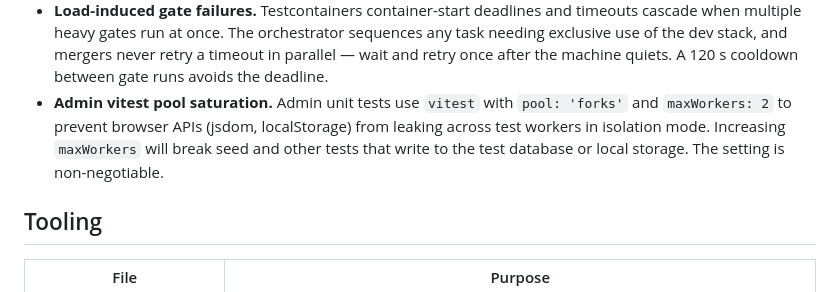
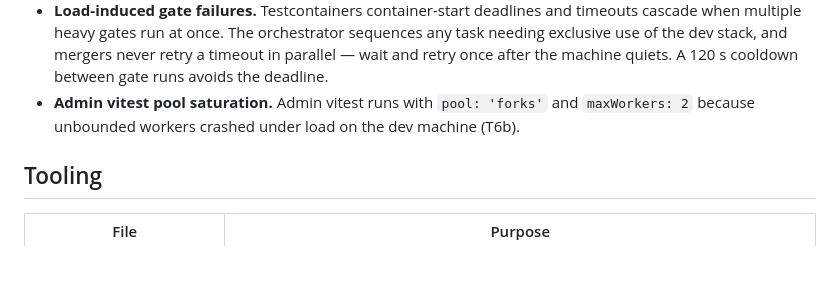
Before and after one commit to Sulton-Ali/savdo, a Markdown page: docs/08-AI-WORKFLOW.md, the part around the change. Rendered like a GitHub page; blank space fills up the shorter version.

Commit message:
docs(ai-workflow): correct vitest pool rationale to match the config comment
The doc claimed the fork pool/maxWorkers setting exists to stop browser
API leakage across workers and would break seed/DB tests if loosened,
and called it non-negotiable — none of that is in vite.config.ts's own
comment. The actual reason (per the config comment) is that unbounded
worker counts were observed crashing under load on the dev machine
during phase-2 T6b.

Verified against admin/vite.config.ts's pool/maxWorkers comment.

```diff
--- a/docs/08-AI-WORKFLOW.md
+++ b/docs/08-AI-WORKFLOW.md
@@ -140,7 +140,7 @@ entries are added by `/phase-done` when a review catches one.
 - **Snapshot state in UI shells.** T8 invalidated a query but the layout read a route-context snapshot, so the sidebar kept the old shop name. Shells subscribe to live queries; saves invalidate the router.
 - **Parallel heavy gates on one machine.** Two testcontainers suites plus jsdom tests in parallel produced timeouts that looked like failures (O-13). See operating constraint 7: one testcontainers-heavy gate (`make verify`, `go test ./...`) runs at a time; if a merger sees timeouts, retry once after 120 s of quiet.
 - **Load-induced gate failures.** Testcontainers container-start deadlines and timeouts cascade when multiple heavy gates run at once. The orchestrator sequences any task needing exclusive use of the dev stack, and mergers never retry a timeout in parallel — wait and retry once after the machine quiets. A 120 s cooldown between gate runs avoids the deadline.
-- **Admin vitest pool saturation.** Admin unit tests use `vitest` with `pool: 'forks'` and `maxWorkers: 2` to prevent browser APIs (jsdom, localStorage) from leaking across test workers in isolation mode. Increasing `maxWorkers` will break seed and other tests that write to the test database or local storage. The setting is non-negotiable.
+- **Admin vitest pool saturation.** Admin vitest runs with `pool: 'forks'` and `maxWorkers: 2` because unbounded workers crashed under load on the dev machine (T6b).
 
 ## Tooling
 
```
